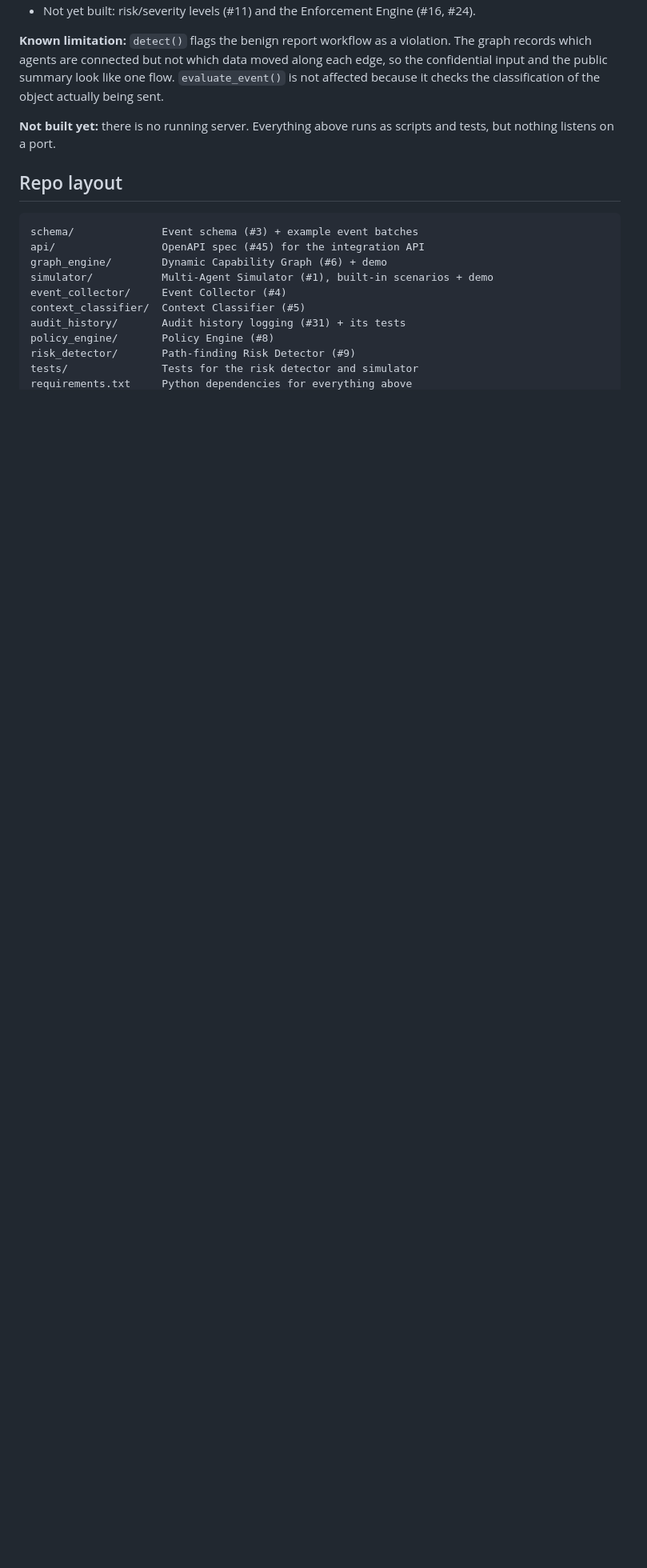
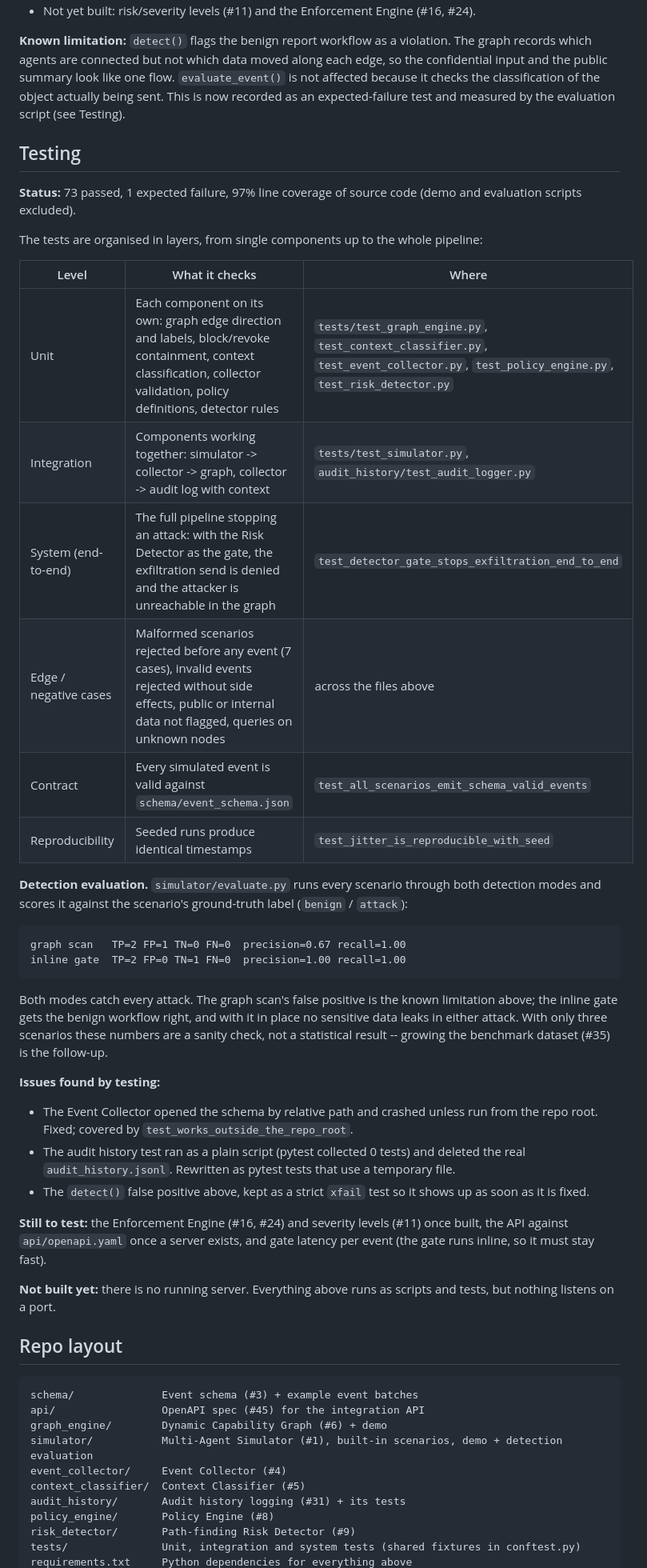
Before and after one commit to fateennavid-cse19/project-security-containment-framework, a Markdown page: README.md, the part around one of its changes. Shown at 80% size. Rendered like a GitHub page; blank space fills up the shorter version.

Commit message:
Document testing approach, results and evaluation in README

````diff
--- a/README.md
+++ b/README.md
@@ -56,7 +56,54 @@ Following the 7-phase plan in `Internal-Security_Framework_7Week_Gantt_Chart.xls
 violation. The graph records which agents are connected but not which data
 moved along each edge, so the confidential input and the public summary look
 like one flow. `evaluate_event()` is not affected because it checks the
-classification of the object actually being sent.
+classification of the object actually being sent. This is now recorded as an
+expected-failure test and measured by the evaluation script (see Testing).
+
+## Testing
+
+**Status:** 73 passed, 1 expected failure, 97% line coverage of source code
+(demo and evaluation scripts excluded).
+
+The tests are organised in layers, from single components up to the whole
+pipeline:
+
+| Level | What it checks | Where |
+|---|---|---|
+| Unit | Each component on its own: graph edge direction and labels, block/revoke containment, context classification, collector validation, policy definitions, detector rules | `tests/test_graph_engine.py`, `test_context_classifier.py`, `test_event_collector.py`, `test_policy_engine.py`, `test_risk_detector.py` |
+| Integration | Components working together: simulator -> collector -> graph, collector -> audit log with context | `tests/test_simulator.py`, `audit_history/test_audit_logger.py` |
+| System (end-to-end) | The full pipeline stopping an attack: with the Risk Detector as the gate, the exfiltration send is denied and the attacker is unreachable in the graph | `test_detector_gate_stops_exfiltration_end_to_end` |
+| Edge / negative cases | Malformed scenarios rejected before any event (7 cases), invalid events rejected without side effects, public or internal data not flagged, queries on unknown nodes | across the files above |
+| Contract | Every simulated event is valid against `schema/event_schema.json` | `test_all_scenarios_emit_schema_valid_events` |
+| Reproducibility | Seeded runs produce identical timestamps | `test_jitter_is_reproducible_with_seed` |
+
+**Detection evaluation.** `simulator/evaluate.py` runs every scenario through
+both detection modes and scores it against the scenario's ground-truth label
+(`benign` / `attack`):
+
+```
+graph scan   TP=2 FP=1 TN=0 FN=0  precision=0.67 recall=1.00
+inline gate  TP=2 FP=0 TN=1 FN=0  precision=1.00 recall=1.00
+```
+
+Both modes catch every attack. The graph scan's false positive is the known
+limitation above; the inline gate gets the benign workflow right, and with it
+in place no sensitive data leaks in either attack. With only three scenarios
+these numbers are a sanity check, not a statistical result -- growing the
+benchmark dataset (#35) is the follow-up.
+
+**Issues found by testing:**
+
+- The Event Collector opened the schema by relative path and crashed unless
+  run from the repo root. Fixed; covered by `test_works_outside_the_repo_root`.
+- The audit history test ran as a plain script (pytest collected 0 tests) and
+  deleted the real `audit_history.jsonl`. Rewritten as pytest tests that use a
+  temporary file.
+- The `detect()` false positive above, kept as a strict `xfail` test so it
+  shows up as soon as it is fixed.
+
+**Still to test:** the Enforcement Engine (#16, #24) and severity levels (#11)
+once built, the API against `api/openapi.yaml` once a server exists, and gate
+latency per event (the gate runs inline, so it must stay fast).
 
 **Not built yet:** there is no running server. Everything above runs as
 scripts and tests, but nothing listens on a port.
@@ -67,11 +114,11 @@ scripts and tests, but nothing listens on a port.
 schema/              Event schema (#3) + example event batches
 api/                 OpenAPI spec (#45) for the integration API
 graph_engine/        Dynamic Capability Graph (#6) + demo
-simulator/           Multi-Agent Simulator (#1), built-in scenarios + demo
+simulator/           Multi-Agent Simulator (#1), built-in scenarios, demo + detection evaluation
 event_collector/     Event Collector (#4)
 context_classifier/  Context Classifier (#5)
 audit_history/       Audit history logging (#31) + its tests
 policy_engine/       Policy Engine (#8)
 risk_detector/       Path-finding Risk Detector (#9)
-tests/               Tests for the risk detector and simulator
+tests/               Unit, integration and system tests (shared fixtures in conftest.py)
 requirements.txt     Python dependencies for everything above
````
Also changed, not shown: other parts of README.md (+13 -3 lines).
